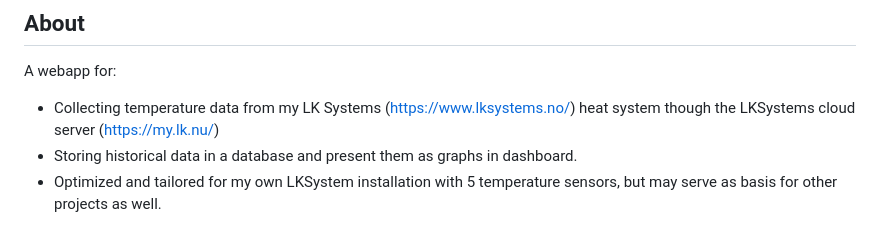
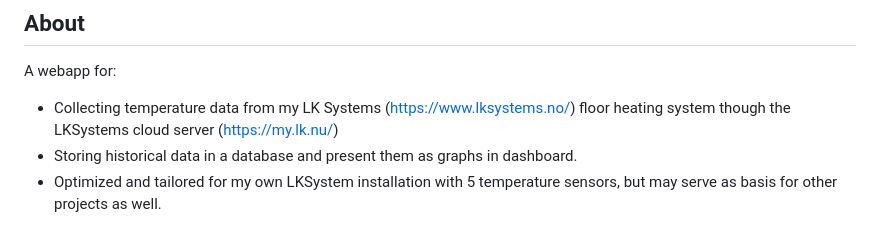
Before and after one commit to hellange/lksystems-cloud2, a Markdown page: README.md, the part around the change. GitHub-like rendering.

```diff
--- a/README.md
+++ b/README.md
@@ -1,6 +1,6 @@
 ## About
 A webapp for:
-- Collecting temperature data from my LK Systems (https://www.lksystems.no/) heat system though the LKSystems cloud server (https://my.lk.nu/)
+- Collecting temperature data from my LK Systems (https://www.lksystems.no/) floor heating system though the LKSystems cloud server (https://my.lk.nu/)
 - Storing historical data in a database and present them as graphs in dashboard.
 - Optimized and tailored for my own LKSystem installation with 5 temperature sensors, but may serve as basis for other projects as well.
 
```
